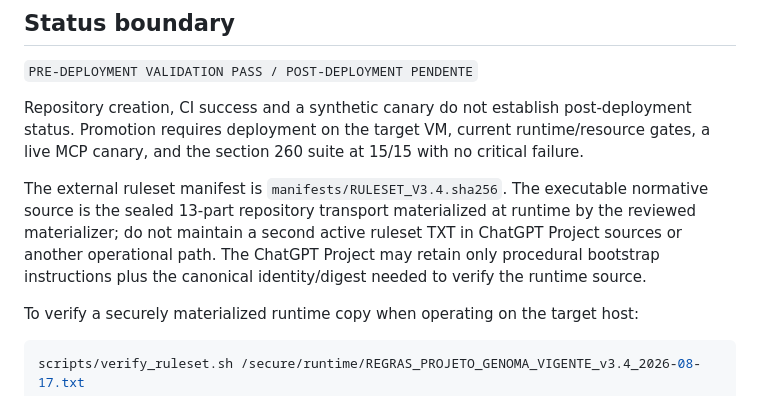
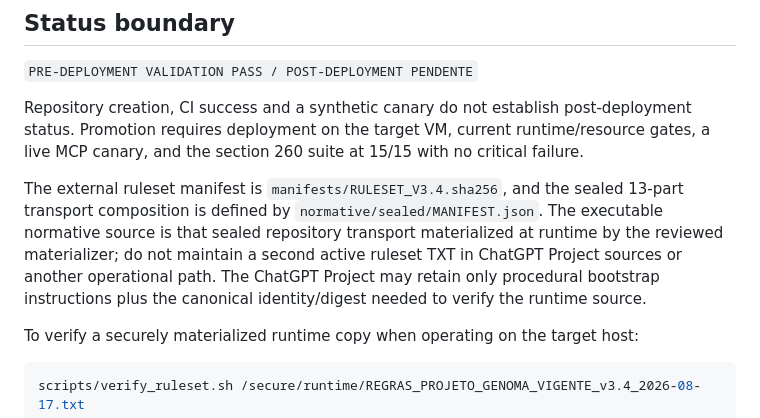
Before and after one commit to drhudsonandrade/Codework, a Markdown page: docs/MAGALU_PRIVATE_MCP_SETUP.md, the part around one of its changes. Rendered like a GitHub page.

Commit message:
docs: bind Magalu setup to sealed transport manifest

```diff
--- a/docs/MAGALU_PRIVATE_MCP_SETUP.md
+++ b/docs/MAGALU_PRIVATE_MCP_SETUP.md
@@ -6,7 +6,7 @@
 
 Repository creation, CI success and a synthetic canary do not establish post-deployment status. Promotion requires deployment on the target VM, current runtime/resource gates, a live MCP canary, and the section 260 suite at 15/15 with no critical failure.
 
-The external ruleset manifest is `manifests/RULESET_V3.4.sha256`. The executable normative source is the sealed 13-part repository transport materialized at runtime by the reviewed materializer; do not maintain a second active ruleset TXT in ChatGPT Project sources or another operational path. The ChatGPT Project may retain only procedural bootstrap instructions plus the canonical identity/digest needed to verify the runtime source.
+The external ruleset manifest is `manifests/RULESET_V3.4.sha256`, and the sealed 13-part transport composition is defined by `normative/sealed/MANIFEST.json`. The executable normative source is that sealed repository transport materialized at runtime by the reviewed materializer; do not maintain a second active ruleset TXT in ChatGPT Project sources or another operational path. The ChatGPT Project may retain only procedural bootstrap instructions plus the canonical identity/digest needed to verify the runtime source.
 
 To verify a securely materialized runtime copy when operating on the target host:
 
```
Also changed, not shown: other parts of docs/MAGALU_PRIVATE_MCP_SETUP.md (+0 -1 lines).
